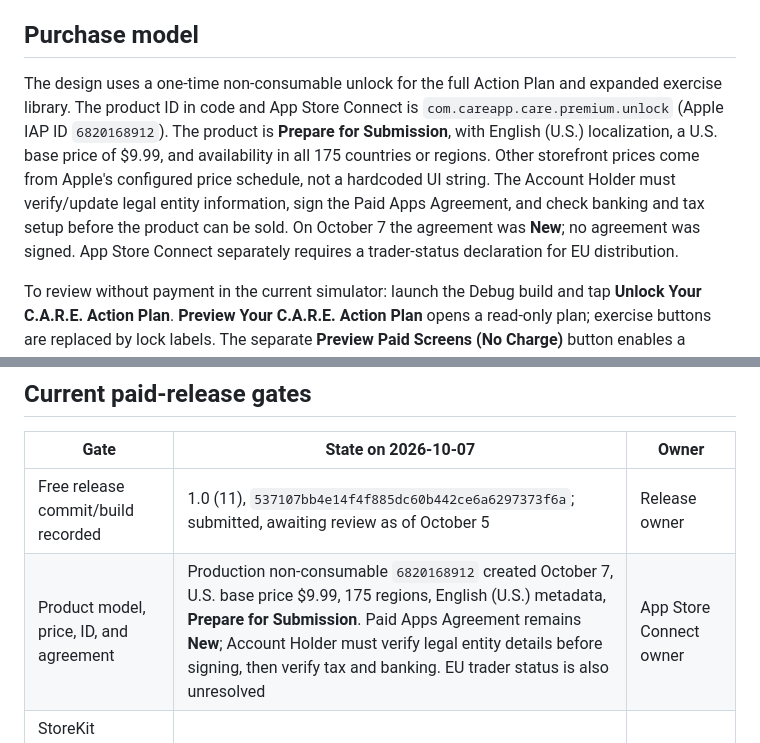
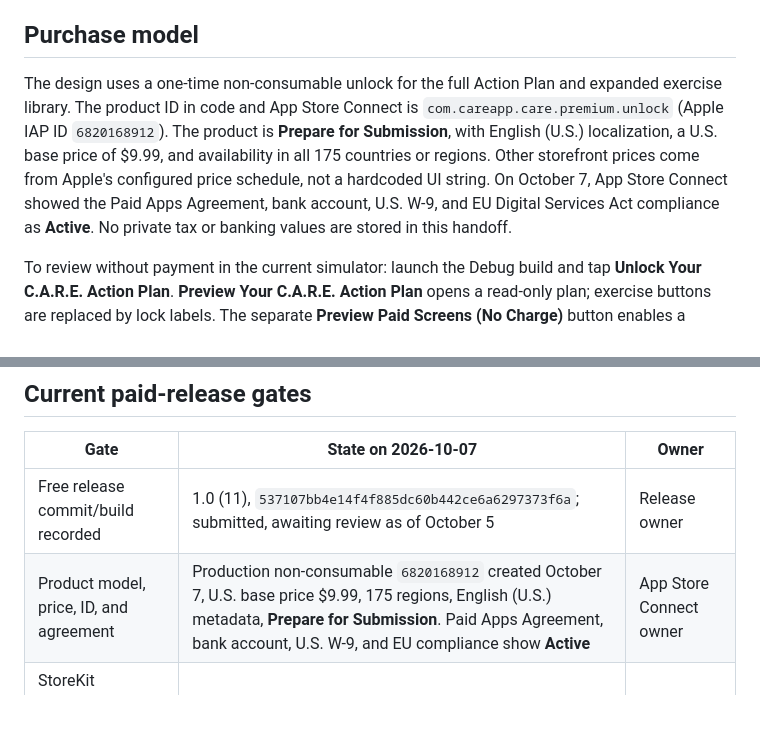
Before and after one commit to kaushalbalagurusamy/care-app, a Markdown page: docs/PAID_RELEASE_HANDOFF.md, 2 parts joined by grey strips. GitHub-like rendering; blank space fills up the shorter version.

Commit message:
Record active paid app agreements and tax setup

```diff
--- a/docs/PAID_RELEASE_HANDOFF.md
+++ b/docs/PAID_RELEASE_HANDOFF.md
@@ -21,7 +21,7 @@ Jayme does not need to create an App Store product or decide review metadata dur
 
 ## Purchase model
 
-The design uses a one-time non-consumable unlock for the full Action Plan and expanded exercise library. The product ID in code and App Store Connect is `com.careapp.care.premium.unlock` (Apple IAP ID `6820168912`). The product is **Prepare for Submission**, with English (U.S.) localization, a U.S. base price of $9.99, and availability in all 175 countries or regions. Other storefront prices come from Apple's configured price schedule, not a hardcoded UI string. The Account Holder must verify/update legal entity information, sign the Paid Apps Agreement, and check banking and tax setup before the product can be sold. On October 7 the agreement was **New**; no agreement was signed. App Store Connect separately requires a trader-status declaration for EU distribution.
+The design uses a one-time non-consumable unlock for the full Action Plan and expanded exercise library. The product ID in code and App Store Connect is `com.careapp.care.premium.unlock` (Apple IAP ID `6820168912`). The product is **Prepare for Submission**, with English (U.S.) localization, a U.S. base price of $9.99, and availability in all 175 countries or regions. Other storefront prices come from Apple's configured price schedule, not a hardcoded UI string. On October 7, App Store Connect showed the Paid Apps Agreement, bank account, U.S. W-9, and EU Digital Services Act compliance as **Active**. No private tax or banking values are stored in this handoff.
 
 To review without payment in the current simulator: launch the Debug build and tap **Unlock Your C.A.R.E. Action Plan**. **Preview Your C.A.R.E. Action Plan** opens a read-only plan; exercise buttons are replaced by lock labels. The separate **Preview Paid Screens (No Charge)** button enables a temporary Debug preview. For the StoreKit path, tap the $9.99 button, confirm **Continue to Apple Purchase**, and use Xcode's no-charge test sheet. The Run scheme selects `CAREPremium.storekit`. Test cancellation, restore, and revocation locally, then test the configured product in Apple's sandbox and TestFlight before release.
 
@@ -51,7 +51,7 @@ Do not use a recurring subscription just to unlock a fixed library. Apple says s
 | Gate | State on 2026-10-07 | Owner |
 | --- | --- | --- |
 | Free release commit/build recorded | 1.0 (11), `537107bb4e14f4f885dc60b442ce6a6297373f6a`; submitted, awaiting review as of October 5 | Release owner |
-| Product model, price, ID, and agreement | Production non-consumable `6820168912` created October 7, U.S. base price $9.99, 175 regions, English (U.S.) metadata, **Prepare for Submission**. Paid Apps Agreement remains **New**; Account Holder must verify legal entity details before signing, then verify tax and banking. EU trader status is also unresolved | App Store Connect owner |
+| Product model, price, ID, and agreement | Production non-consumable `6820168912` created October 7, U.S. base price $9.99, 175 regions, English (U.S.) metadata, **Prepare for Submission**. Paid Apps Agreement, bank account, U.S. W-9, and EU compliance show **Active** | App Store Connect owner |
 | StoreKit purchase, verified entitlement, restore, refund handling | Local StoreKit product and successful no-charge purchase verified October 7; cancellation, restore, revocation, sandbox and TestFlight pending | iOS release engineer |
 | Paid content locked until entitlement | Eight originals free; read-only Action Plan preview; added exercise routes gated; Debug-only simulated purchase bypass | iOS release engineer |
 | Purchase and upgrade-path testing | Local StoreKit purchase and paid route verified. A normal fresh install on a separate iPad simulator showed onboarding with no records in any of the four app storage tables on October 7. Upgrade-over-1.0 with existing records still needs an end-to-end test | iOS release engineer |
```
Also changed, not shown: docs/PAID_UPDATE_APP_STORE_COPY.md (+2 -2 lines).
